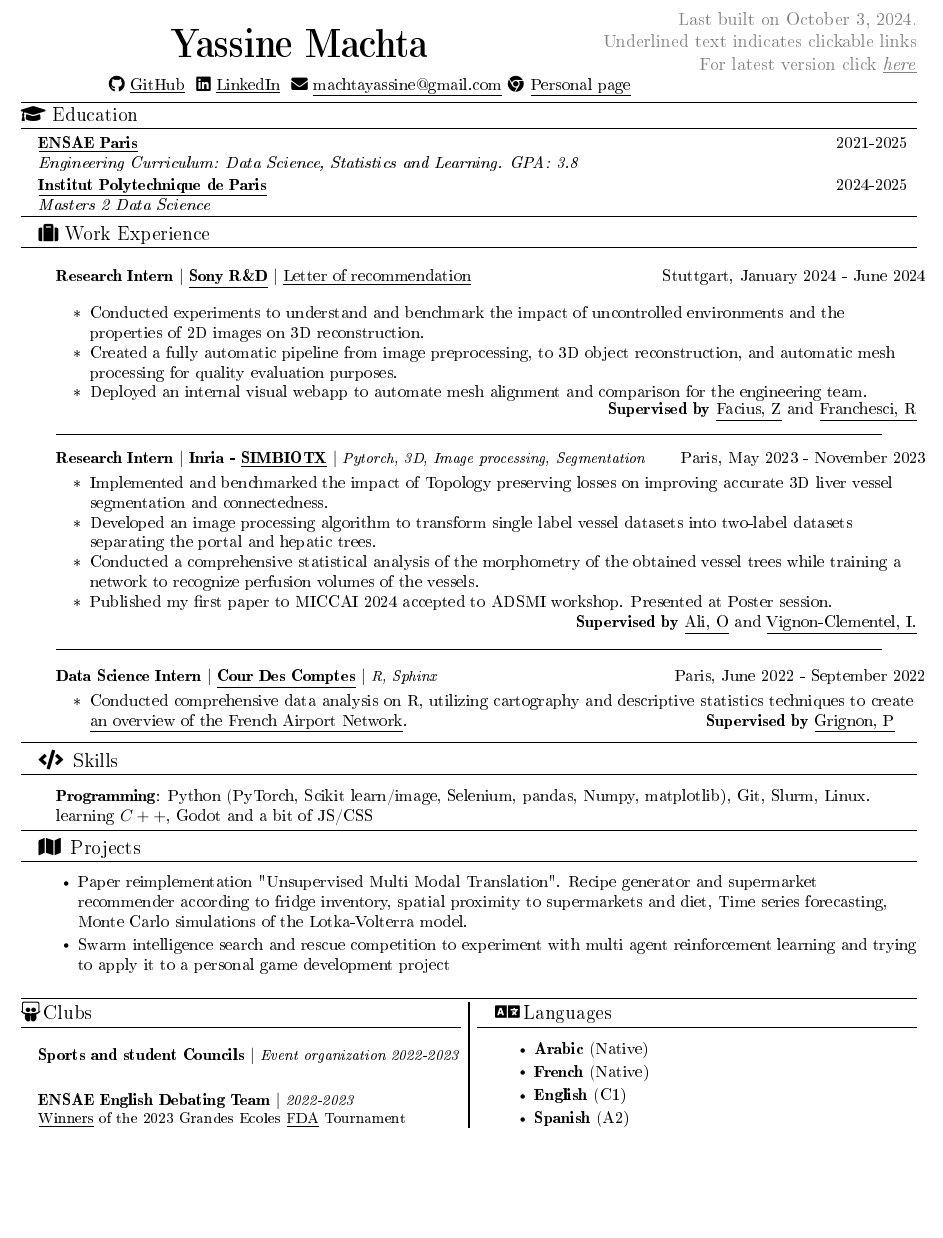
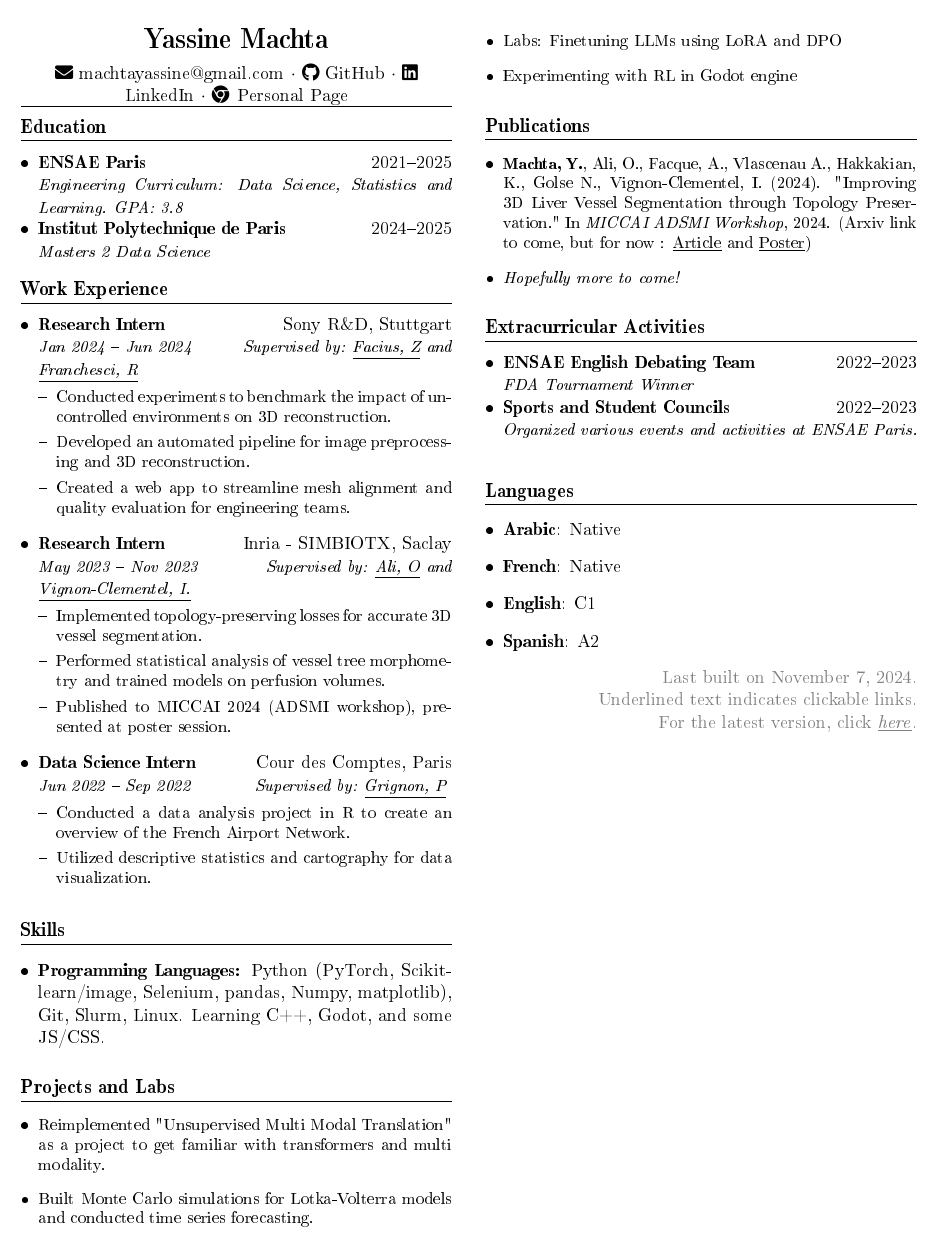
Before and after one commit to MachtaYassine/MachtaYassine.github.io, a LaTeX CV (resume/resume_ymachta.tex): part of the page, cut at the place of the change, the shorter picture padded with empty space. The pictures show the PDF file resume/resume_ymachta.pdf that the author committed with the source.

Commit message:
update template and add poster

```diff
--- a/resume/resume_ymachta.tex
+++ b/resume/resume_ymachta.tex
@@ -100,0 +43,7 @@
+\begin{center}
+  {\LARGE \textbf{Yassine Machta}} \\[5pt]
+  \faIcon{envelope} \href{mailto:machtayassine@gmail.com}{machtayassine@gmail.com} $\cdot$
+  \faIcon{github} \href{https://github.com/MachtaYassine}{GitHub} $\cdot$
+  \faIcon{linkedin} \href{https://www.linkedin.com/in/yassine-machta-a00307206/}{LinkedIn} $\cdot$
+  \faIcon{chrome} \href{https://machtayassine.github.io}{Personal Page}
+\end{center}
@@ -100,0 +56,73 @@
+\section{Education}
+\begin{itemize}[leftmargin=*]
+  \resumeSubheading
+    {\href{https://www.ensae.fr/en}{ENSAE Paris}}{2021--2025}
+    {Engineering Curriculum: Data Science, Statistics and Learning. GPA: 3.8}{}
+  \resumeSubheading
+    {\href{https://www.ip-paris.fr/}{Institut Polytechnique de Paris}}{2024--2025}
+    {Masters 2 Data Science}{}
+\end{itemize}
+
+% Work Experience
+\section{Work Experience}
+\begin{itemize}[leftmargin=*]
+  \resumeSubheading
+    {Research Intern}{Sony R\&D, Stuttgart}{Jan 2024 -- Jun 2024}{\textit{Supervised by: \href{https://de.linkedin.com/in/zoltan-facius-6b424112}{\underline{Facius, Z}} and \href{https://de.linkedin.com/in/roberto-franceschi}{\underline{Franchesci, R}}}}
+
+  \resumeItemListStart
+    \resumeItem{Conducted experiments to benchmark the impact of uncontrolled environments on 3D reconstruction.}
+    \resumeItem{Developed an automated pipeline for image preprocessing and 3D reconstruction.}
+    \resumeItem{Created a web app to streamline mesh alignment and quality evaluation for engineering teams.}
+  \resumeItemListEnd
+
+  \resumeSubheading
+    {Research Intern}{Inria - SIMBIOTX, Saclay}{May 2023 -- Nov 2023}{\textit{Supervised by: \href{https://scholar.google.com/citations?user=tKRo0ewAAAAJ&hl=en}{\underline{Ali, O}} and \href{https://team.inria.fr/simbiotx/team-members/irene-vignon-clementel/}{\underline{Vignon-Clementel, I.}}}}
+
+  \resumeItemListStart
+    \resumeItem{Implemented topology-preserving losses for accurate 3D vessel segmentation.}
+    \resumeItem{Performed statistical analysis of vessel tree morphometry and trained models on perfusion volumes.}
+    \resumeItem{Published to MICCAI 2024 (ADSMI workshop), presented at poster session.}
+  \resumeItemListEnd
+
+  \resumeSubheading
+    {Data Science Intern}{Cour des Comptes, Paris}{Jun 2022 -- Sep 2022}{\textit{Supervised by: \href{https://fr.linkedin.com/in/paulgrignon}{\underline{Grignon, P}}}}
+
+  \resumeItemListStart
+    \resumeItem{Conducted a data analysis project in R to create an overview of the French Airport Network.}
+    \resumeItem{Utilized descriptive statistics and cartography for data visualization.}
+  \resumeItemListEnd
+\end{itemize}
+
+% Skills
+\section{Skills}
+\begin{itemize}[leftmargin=*]
+  \item \textbf{Programming Languages:} Python (PyTorch, Scikit-learn/image, Selenium, pandas, Numpy, matplotlib), Git, Slurm, Linux. Learning C++, Godot, and some JS/CSS.
+\end{itemize}
+
+% Projects
+\section{Projects and Labs}
+\begin{itemize}[leftmargin=*]
+  \resumeItem{Reimplemented "Unsupervised Multi Modal Translation" as a project to get familiar with transformers and multi modality.}
+  \resumeItem{Built Monte Carlo simulations for Lotka-Volterra models and conducted time series forecasting.}
+  \resumeItem{Labs: Finetuning LLMs using LoRA and DPO }
+  \resumeItem{Experimenting with RL in Godot engine }
+\end{itemize}
+
+% Publications
+\section{Publications}
+\begin{itemize}[leftmargin=*]
+  \resumeItem{\textbf{Machta, Y.}, Ali, O., Facque, A., Vlascenau A., Hakkakian, K., Golse N., Vignon-Clementel, I. (2024). "Improving 3D Liver Vessel Segmentation through Topology Preservation." In \textit{MICCAI ADSMI Workshop}, 2024. (Arxiv link to come, but for now : \href{https://MachtaYassine.github.io/Papers/2024_ADSMI.pdf}{\underline{Article}} and \href{https://MachtaYassine.github.io/Papers/2024_ADSMI_poster.pdf}{\underline{Poster}})}
+  \resumeItem{\textit{Hopefully more to come!}}
+\end{itemize}
+
+% Extracurriculars
+\section{Extracurricular Activities}
+\begin{itemize}[leftmargin=*]
+  \resumeSubheading
+    {ENSAE English Debating Team}{2022--2023}{\href{https://www.frenchdebatingassociation.fr/#fda}{FDA} Tournament Winner}{}
+  \resumeSubheading
+    {Sports and Student Councils}{2022--2023}{Organized various events and activities at ENSAE Paris.}{}
+\end{itemize}
+
+% Languages
+\section{Languages}
@@ -105,6 +139,5 @@
   Last built on \today.  \\
-  Underlined text indicates clickable links \\
-  For latest version click \href{https://machtayassine.github.io/resume/resume_ymachta.pdf}{\underline{\textit{here}}}
+  Underlined text indicates clickable links. \\
+  For the latest version, click \href{https://machtayassine.github.io/resume/resume_ymachta.pdf}{\underline{\textit{here}}}.
 \end{flushright}
 
-\vspace{-40pt}
@@ -124,6 +143,0 @@
-\faIcon{envelope}
-\href{mailto:machtayassine@gmail.com}
-{\underline{machtayassine@gmail.com}}
-\faIcon{chrome}
-\href{https://www.machtayassine.github.io}
-{\underline{Personal page}}
@@ -144,13 +143,0 @@
-  \resumeSubHeadingListStart%
-
-    \resumeSubheading%
-      {\href{https://www.ensae.fr/en}{\underline{ENSAE Paris}}}{2021-2025}{Engineering Curriculum: Data Science, Statistics and Learning. GPA: 3.8}
-
-
-      \vspace{3pt}
-
-      \resumeSubheading%
-      {\href{https://www.ip-paris.fr/}{\underline{Institut Polytechnique de Paris}}}{2024-2025}{Masters 2 Data Science}
-
-
-      \vspace{9pt}
@@ -173,52 +143,0 @@
-    \resumeSubHeadingListStart
-
-        \resumeProjectHeading
-        {\textbf{Research Intern} $|$ \textbf{\href{https://www.sony.com/en/SonyInfo/research/about/stuttgart-laboratory1/}{\underline{Sony R\&D}}} $|$ {\href{https://machtayassine.github.io/resume/Sony_LoR.pdf}{\underline{Letter of recommendation}}} \footnotesize\emph{}}{Stuttgart, January 2024 - June 2024}
-
-        \resumeItemListStart
-        % \vspace{0.2cm}
-            \resumeItem{Conducted experiments to understand and benchmark the impact of uncontrolled environments and the properties of 2D images on 3D reconstruction.}
-            \resumeItem{Created a fully automatic pipeline from image preprocessing, to 3D object reconstruction, and  automatic mesh processing for quality evaluation purposes.}
-            \resumeItem{Deployed an internal visual webapp to automate mesh alignment and comparison for the engineering team.}
-
-
-            \hfill \textbf{Supervised by} \href{https://de.linkedin.com/in/zoltan-facius-6b424112}{\underline{Facius, Z}} and \href{https://de.linkedin.com/in/roberto-franceschi}{\underline{Franchesci, R}}
-
-        \centerline{\rule{1\linewidth}{0.2pt}} % Centered horizontal line
-        \vspace{-8pt}
-
-
-        \resumeItemListEnd
-        % \vspace{5pt}
-        \resumeProjectHeading
-        {\textbf{Research Intern} $|$ \textbf{Inria - \href{https://team.inria.fr/simbiotx/}{\underline{SIMBIOTX}}} $|$ \footnotesize\emph{Pytorch, 3D, Image processing, Segmentation}}{Paris, May 2023 - November 2023}
-        \resumeItemListStart
-        \vspace{0.2cm}
-            \resumeItem{Implemented and benchmarked the impact of Topology preserving losses on improving accurate 3D liver vessel segmentation and  connectedness. }
-            \resumeItem{Developed an image processing algorithm to transform single label vessel datasets into two-label datasets separating the portal and hepatic trees.}
-            \resumeItem{Conducted a comprehensive statistical analysis of the morphometry of the obtained vessel trees while training a network to recognize perfusion volumes of the vessels.}
-            \resumeItem{Published my first paper to MICCAI 2024 accepted to ADSMI workshop. Presented at Poster session.}
-            \vspace{3pt}
-            \hfill \textbf{Supervised by} \href{https://scholar.google.com/citations?user=tKRo0ewAAAAJ&hl=en}{\underline{Ali, O}} and \href{https://team.inria.fr/simbiotx/team-members/irene-vignon-clementel/}{\underline{Vignon-Clementel, I.}}}
-
-
-        \centerline{\rule{1\linewidth}{0.2pt}} % Centered horizontal line
-        \vspace{-5pt}
-
-        \resumeItemListEnd
-        % \vspace{5pt}
-        \resumeProjectHeading
-        {\textbf{Data Science Intern} $|$ \textbf{\href{https://www.ccomptes.fr/en}{\underline{Cour Des Comptes}}} $|$ \footnotesize\emph{R, Sphinx }}{Paris, June 2022 - September 2022}
-        \resumeItemListStart
-        \vspace{0.2cm}
-            % \resumeItem{Designed and distributed a survey using Sphinx to assess
-            % public sentiment towards Paris' RER system and satisfaction
-            % with the metrics used by transporters.}
-            \resumeItem{Conducted comprehensive data analysis on R, utilizing
-            cartography and descriptive statistics techniques to create
-            {\href{https://www.ccomptes.fr/fr/publications/le-maillage-aeroportuaire-francais}{\underline{an overview of the French Airport Network}}.}
-            \vspace{3pt}
-            \hfill \textbf{Supervised by} \href{https://fr.linkedin.com/in/paulgrignon}{\underline{Grignon, P}} }
-
-            % \resumeItem{Published to GitHub and spigotmc.org}
-        \resumeItemListEnd%
@@ -232,5 +143,0 @@
-\section{\faCode\hspace{2pt} Skills}
- \begin{itemize}[leftmargin=0.15in, label={}]
-    \small{\item{
-
-     \textbf{Programming}{: Python (PyTorch, Scikit learn/image, Selenium, pandas, Numpy, matplotlib), Git, Slurm, Linux.\ learning $C++$, Godot and a bit of JS/CSS }
@@ -248,10 +143,0 @@
-\section{\faMap\hspace{2pt} Projects}
-
-
-        \resumeItemListStart%
-            \resumeItem{Paper reimplementation "Unsupervised Multi Modal Translation". Recipe generator and supermarket recommender according to fridge inventory, spatial proximity to supermarkets and diet, Time series forecasting, Monte Carlo simulations of the Lotka-Volterra model. }
-            \resumeItem{Swarm intelligence search and rescue competition to experiment with multi agent reinforcement learning and trying to apply it to a personal game development project}
-            % \resumeItem{Published to GitHub and spigotmc.org}
-        \resumeItemListEnd%
-
-    \resumeSubHeadingListEnd%
@@ -263,10 +143,0 @@
-    \section*{\faSlideshare\hspace{2pt}Clubs}
-    \resumeSubHeadingListStart%
-
-        \resumeProjectHeading%
-          {\textbf{Sports and student Councils} $|$ \footnotesize\emph{Event organization 2022-2023}\vspace{8pt}}{}
-
-        \textbf{ENSAE English Debating Team}  $|$ \footnotesize\emph{2022-2023}
-        \newline
-        \href{https://www.linkedin.com/feed/update/urn:li:activity:7050135401461669888?updateEntityUrn=urn%3Ali%3Afs_feedUpdate%3A%28V2%2Curn%3Ali%3Aactivity%3A7050135401461669888%29}{\underline{Winners}} {of the 2023 Grandes Ecoles \href{https://www.frenchdebatingassociation.fr/#fda}{\underline{FDA}} Tournament }
-        \vspace{6pt}
```
Also changed, not shown: Papers/2024_ADSMI_poster.pdf (added), resume/resume_ymachta.pdf, resume/resume_ymachta.tex (195 more changed lines), 1 other file.
